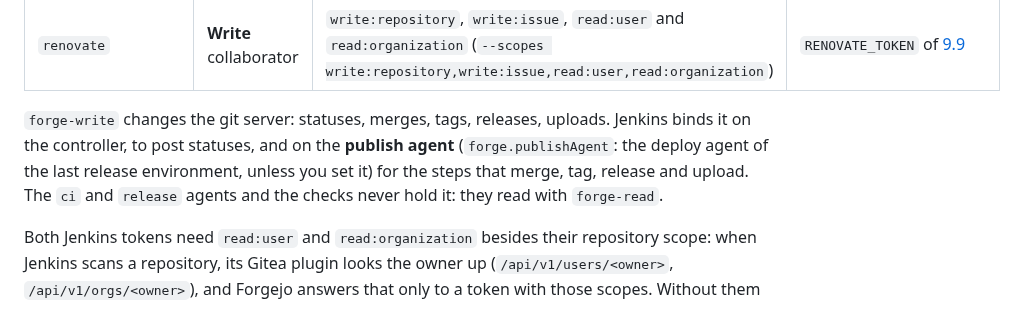
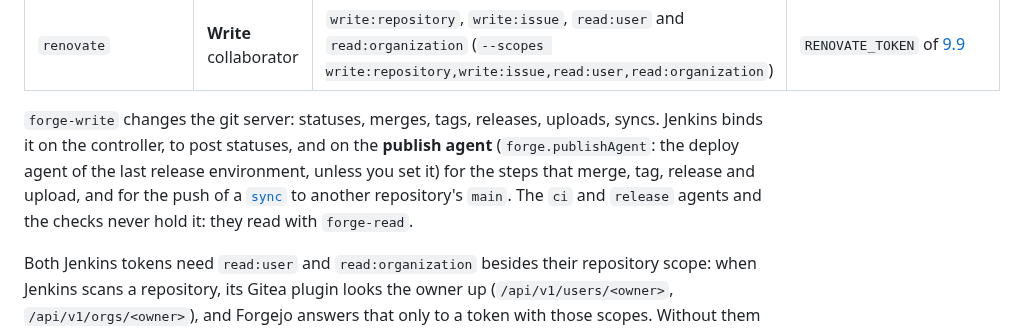
Before and after one commit to artur-rios/yggdrasil, a Markdown page: docs/setup.md, the part around the change. Rendered like a GitHub page.

```diff
--- a/docs/setup.md
+++ b/docs/setup.md
@@ -1000,9 +1000,10 @@ forgejo_user generate-access-token --username jenkins --token-name jenkins --sco
 | `jenkins-ci` (the name is fixed) | **Read** collaborator | `read:repository`, `read:user` and `read:organization` (`--scopes read:repository,read:user,read:organization`) | `FORGE_READ_TOKEN_FILE`, the credential `forge-read` |
 | `renovate` | **Write** collaborator | `write:repository`, `write:issue`, `read:user` and `read:organization` (`--scopes write:repository,write:issue,read:user,read:organization`) | `RENOVATE_TOKEN` of [9.9](#99-renovate) |
 
-`forge-write` changes the git server: statuses, merges, tags, releases, uploads. Jenkins binds it on the
+`forge-write` changes the git server: statuses, merges, tags, releases, uploads, syncs. Jenkins binds it on the
 controller, to post statuses, and on the **publish agent** (`forge.publishAgent`: the deploy agent of the last
-release environment, unless you set it) for the steps that merge, tag, release and upload. The `ci` and
+release environment, unless you set it) for the steps that merge, tag, release and upload, and for the push of a
+[`sync`](catalog.md#copying-files-into-another-repository-sync) to another repository's `main`. The `ci` and
 `release` agents and the checks never hold it: they read with `forge-read`.
 
 Both Jenkins tokens need `read:user` and `read:organization` besides their repository scope: when Jenkins scans a
```
Also changed, not shown: docs/catalog.md (+25 -13 lines).
